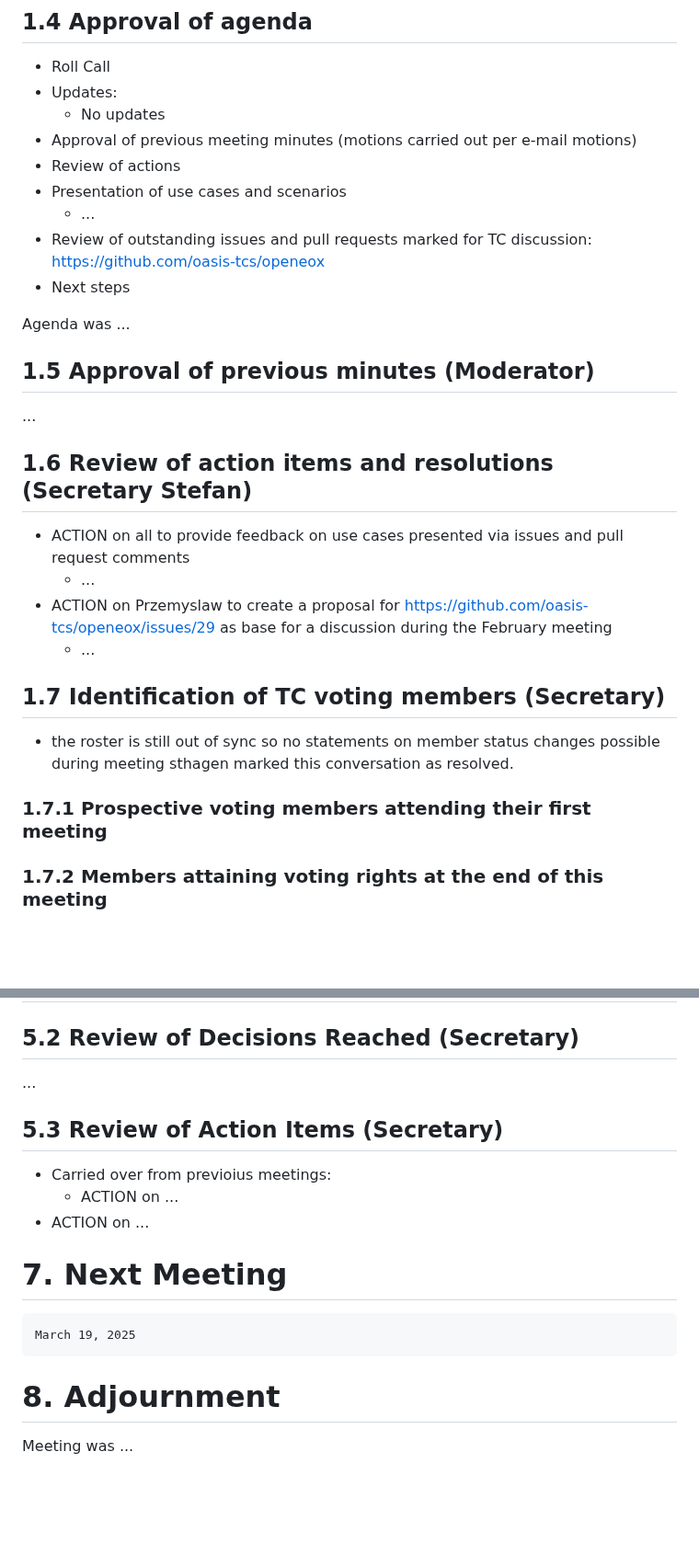
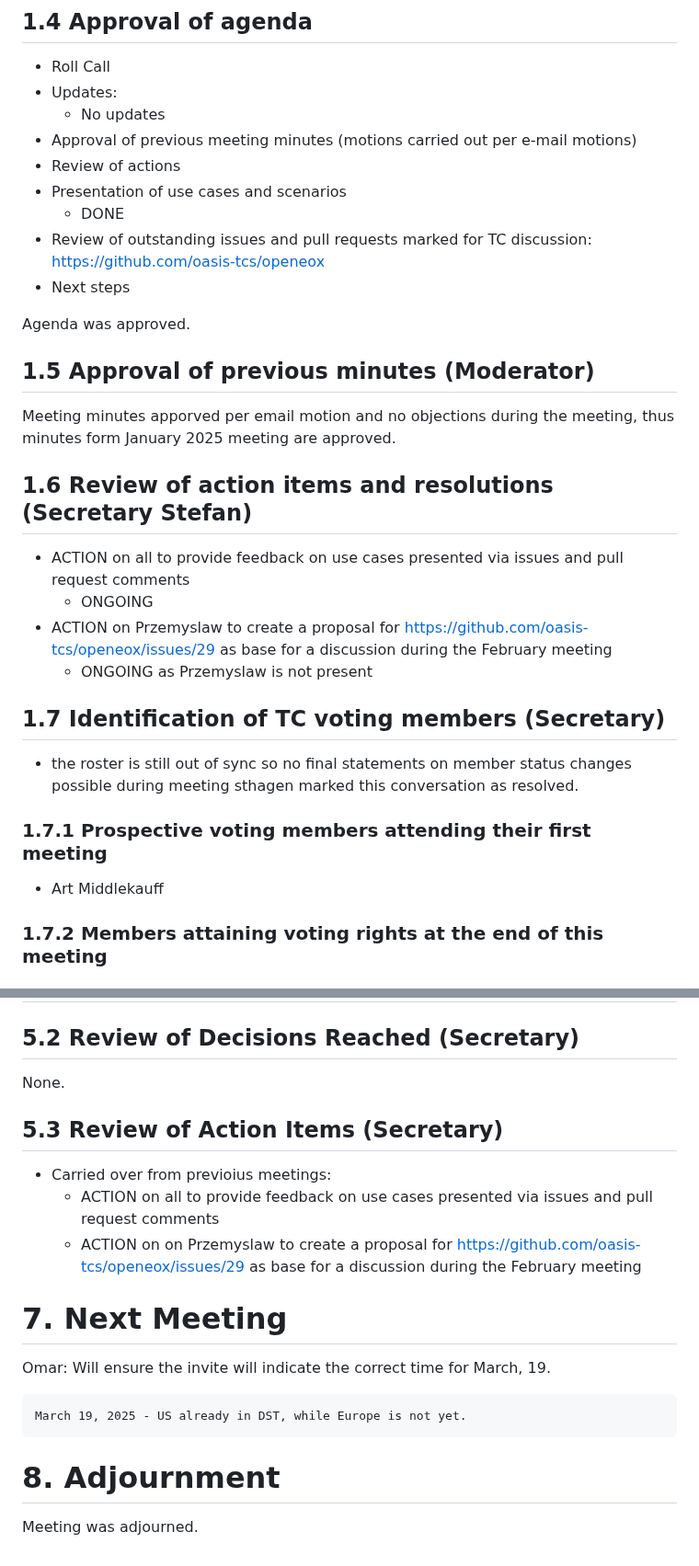
Before and after one commit to oasis-tcs/openeox, a Markdown page: meeting-minutes/2025-02-19.md, 2 parts joined by grey strips. Shown at 92% size. Rendered like a GitHub page; blank space fills up the shorter version.

````diff
--- a/meeting-minutes/2025-02-19.md
+++ b/meeting-minutes/2025-02-19.md
@@ -46,30 +47,34 @@ Quorum was ... reached (... voting members present).
 - Approval of previous meeting minutes (motions carried out per e-mail motions)
 - Review of actions
 - Presentation of use cases and scenarios
-  - ...
+  - DONE
 - Review of outstanding issues and pull requests marked for TC discussion: https://github.com/oasis-tcs/openeox
 - Next steps
 
-Agenda was ...
+Agenda was approved.
 
 ## 1.5 Approval of previous minutes (Moderator)
 
-...
+Meeting minutes apporved per email motion and no objections during the meeting,
+thus minutes form January 2025 meeting are approved.
 
 ## 1.6 Review of action items and resolutions (Secretary Stefan)
 
 - ACTION on all to provide feedback on use cases presented via issues and pull request comments
-  - ...
+  - ONGOING
 - ACTION on Przemyslaw to create a proposal for <https://github.com/oasis-tcs/openeox/issues/29>
   as base for a discussion during the February meeting
-  - ...
+  - ONGOING as Przemyslaw is not present
 
 ## 1.7 Identification of TC voting members (Secretary)
 
-- the roster is still out of sync so no statements on member status changes possible during meeting
+- the roster is still out of sync so no final statements on member status changes possible
+  during meeting
 sthagen marked this conversation as resolved.
 
 ### 1.7.1 Prospective voting members attending their first meeting
+
+- Art Middlekauff
 
 ### 1.7.2 Members attaining voting rights at the end of this meeting
 
@@ -124,20 +151,23 @@ sthagen marked this conversation as resolved.
 
 ## 5.2 Review of Decisions Reached (Secretary)
 
-...
+None.
 
 ## 5.3 Review of Action Items (Secretary)
 
 - Carried over from previoius meetings:
-  - ACTION on ...
-- ACTION on ...
+  - ACTION on all to provide feedback on use cases presented via issues and pull request comments
+  - ACTION on on Przemyslaw to create a proposal for <https://github.com/oasis-tcs/openeox/issues/29>
+    as base for a discussion during the February meeting
 
 # 7. Next Meeting
 
+Omar: Will ensure the invite will indicate the correct time for March, 19.
+
   ```
-  March 19, 2025
+  March 19, 2025 - US already in DST, while Europe is not yet.
   ```
 
 # 8. Adjournment
 
-Meeting was ...
+Meeting was adjourned.
````
Also changed, not shown: other parts of meeting-minutes/2025-02-19.md (+58 -35 lines).
